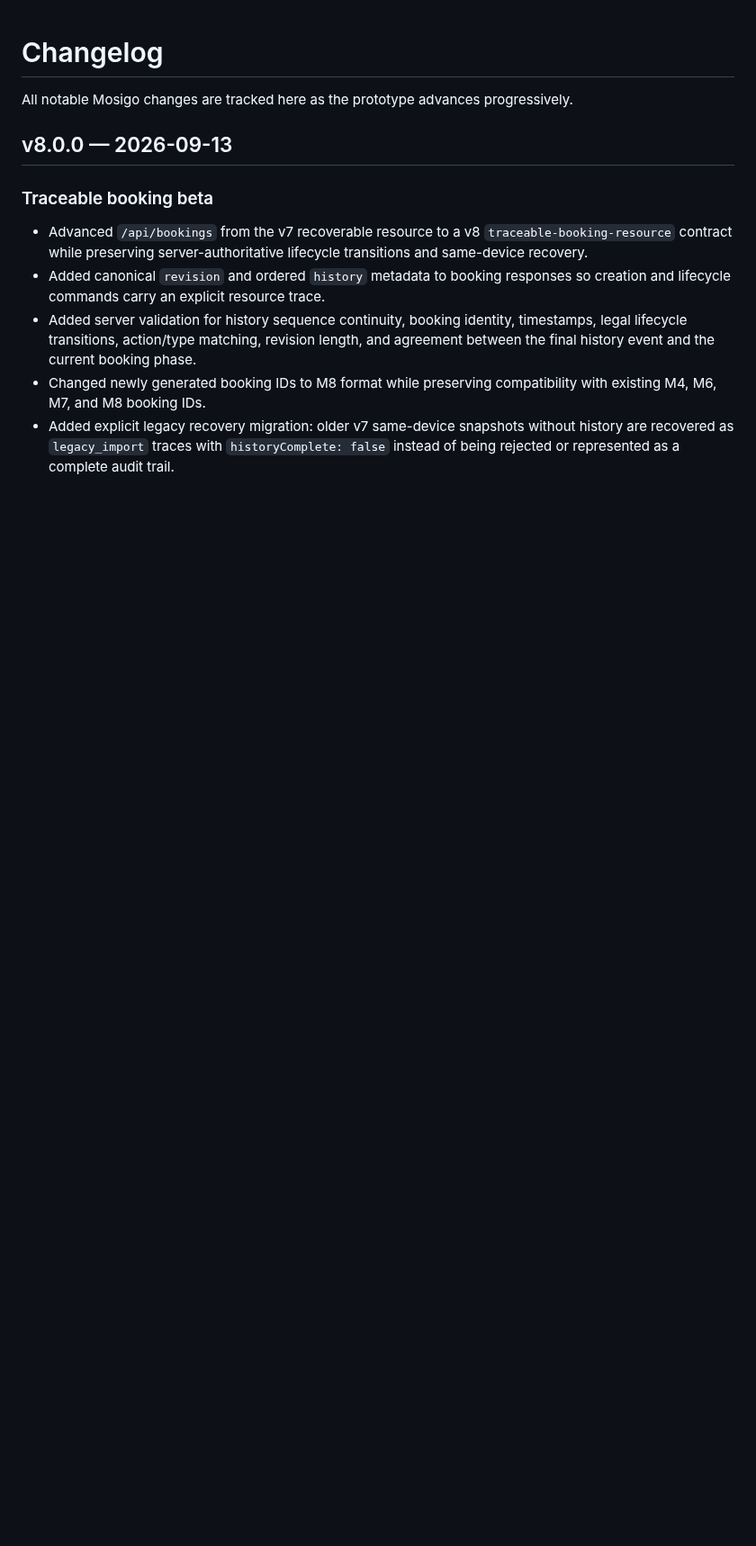
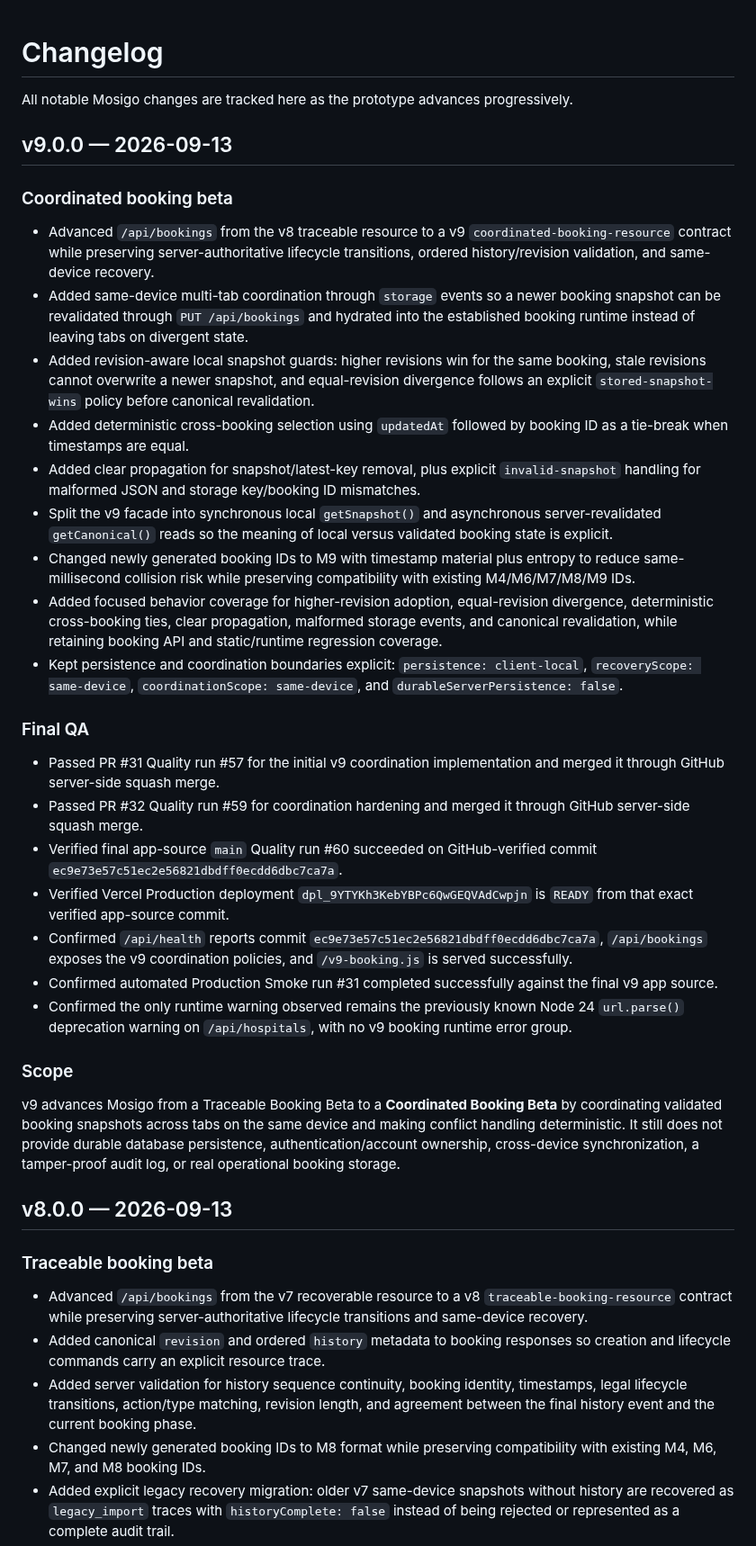
Before and after one commit to dohyunkimmm/mosigo, a Markdown page: CHANGELOG.md, the part around one of its changes. Shown at 90% size. Rendered like a GitHub page; blank space fills up the shorter version.

Commit message:
release(v9): add Coordinated Booking Beta changelog

```diff
--- a/CHANGELOG.md
+++ b/CHANGELOG.md
@@ -1,6 +1,31 @@
 # Changelog
 
 All notable Mosigo changes are tracked here as the prototype advances progressively.
+
+## v9.0.0 — 2026-09-13
+
+### Coordinated booking beta
+- Advanced `/api/bookings` from the v8 traceable resource to a v9 `coordinated-booking-resource` contract while preserving server-authoritative lifecycle transitions, ordered history/revision validation, and same-device recovery.
+- Added same-device multi-tab coordination through `storage` events so a newer booking snapshot can be revalidated through `PUT /api/bookings` and hydrated into the established booking runtime instead of leaving tabs on divergent state.
+- Added revision-aware local snapshot guards: higher revisions win for the same booking, stale revisions cannot overwrite a newer snapshot, and equal-revision divergence follows an explicit `stored-snapshot-wins` policy before canonical revalidation.
+- Added deterministic cross-booking selection using `updatedAt` followed by booking ID as a tie-break when timestamps are equal.
+- Added clear propagation for snapshot/latest-key removal, plus explicit `invalid-snapshot` handling for malformed JSON and storage key/booking ID mismatches.
+- Split the v9 facade into synchronous local `getSnapshot()` and asynchronous server-revalidated `getCanonical()` reads so the meaning of local versus validated booking state is explicit.
+- Changed newly generated booking IDs to M9 with timestamp material plus entropy to reduce same-millisecond collision risk while preserving compatibility with existing M4/M6/M7/M8/M9 IDs.
+- Added focused behavior coverage for higher-revision adoption, equal-revision divergence, deterministic cross-booking ties, clear propagation, malformed storage events, and canonical revalidation, while retaining booking API and static/runtime regression coverage.
+- Kept persistence and coordination boundaries explicit: `persistence: client-local`, `recoveryScope: same-device`, `coordinationScope: same-device`, and `durableServerPersistence: false`.
+
+### Final QA
+- Passed PR #31 Quality run #57 for the initial v9 coordination implementation and merged it through GitHub server-side squash merge.
+- Passed PR #32 Quality run #59 for coordination hardening and merged it through GitHub server-side squash merge.
+- Verified final app-source `main` Quality run #60 succeeded on GitHub-verified commit `ec9e73e57c51ec2e56821dbdff0ecdd6dbc7ca7a`.
+- Verified Vercel Production deployment `dpl_9YTYKh3KebYBPc6QwGEQVAdCwpjn` is `READY` from that exact verified app-source commit.
+- Confirmed `/api/health` reports commit `ec9e73e57c51ec2e56821dbdff0ecdd6dbc7ca7a`, `/api/bookings` exposes the v9 coordination policies, and `/v9-booking.js` is served successfully.
+- Confirmed automated Production Smoke run #31 completed successfully against the final v9 app source.
+- Confirmed the only runtime warning observed remains the previously known Node 24 `url.parse()` deprecation warning on `/api/hospitals`, with no v9 booking runtime error group.
+
+### Scope
+v9 advances Mosigo from a Traceable Booking Beta to a **Coordinated Booking Beta** by coordinating validated booking snapshots across tabs on the same device and making conflict handling deterministic. It still does not provide durable database persistence, authentication/account ownership, cross-device synchronization, a tamper-proof audit log, or real operational booking storage.
 
 ## v8.0.0 — 2026-09-13
 
```
Also changed, not shown: other parts of CHANGELOG.md (+2 -2 lines).
